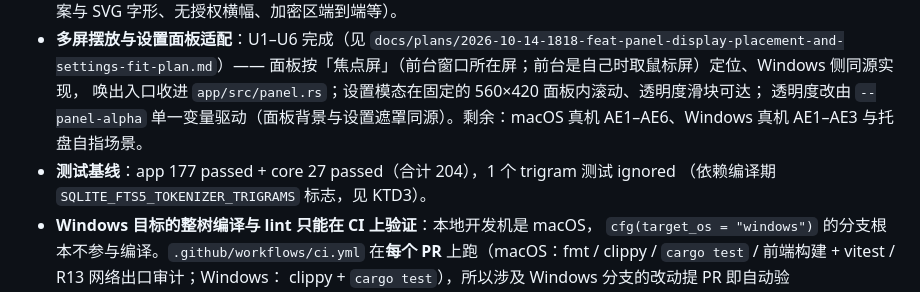
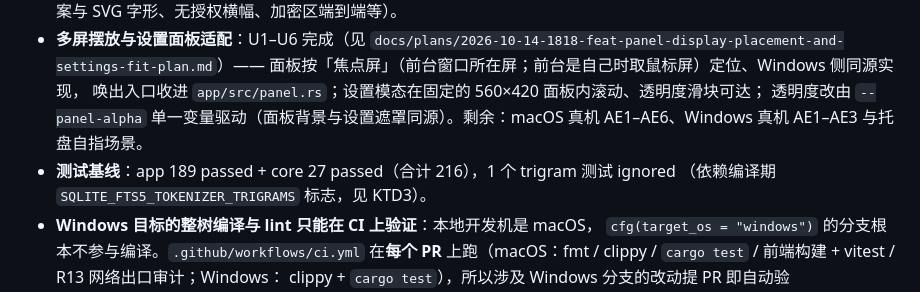
Before and after one commit to CarlJia/ClipVault, a Markdown page: AGENTS.md, the part around the change. GitHub-like rendering.

Commit message:
docs(agents): 测试基线 204 → 216
本次改动新增 12 个测试（采集读侧 3 条回归 + 回贴 file 侧 5 条 + 原 U1/U2
测试先行落地的 4 条），基线数字随之刷新。

Co-Authored-By: Claude Opus 5 (1M context) <noreply@anthropic.com>

```diff
--- a/AGENTS.md
+++ b/AGENTS.md
@@ -106,7 +106,7 @@ powershell -ExecutionPolicy Bypass -File packaging\build-windows.ps1
   唤出入口收进 `app/src/panel.rs`；设置模态在固定的 560×420 面板内滚动、透明度滑块可达；
   透明度改由 `--panel-alpha` 单一变量驱动（面板背景与设置遮罩同源）。剩余：macOS 真机
   AE1–AE6、Windows 真机 AE1–AE3 与托盘自指场景。
-- **测试基线**：app 177 passed + core 27 passed（合计 204），1 个 trigram 测试 ignored
+- **测试基线**：app 189 passed + core 27 passed（合计 216），1 个 trigram 测试 ignored
   （依赖编译期 `SQLITE_FTS5_TOKENIZER_TRIGRAMS` 标志，见 KTD3）。
 - **Windows 目标的整树编译与 lint 只能在 CI 上验证**：本地开发机是 macOS，
   `cfg(target_os = "windows")` 的分支根本不参与编译。`.github/workflows/ci.yml` 在**每个 PR**
```
